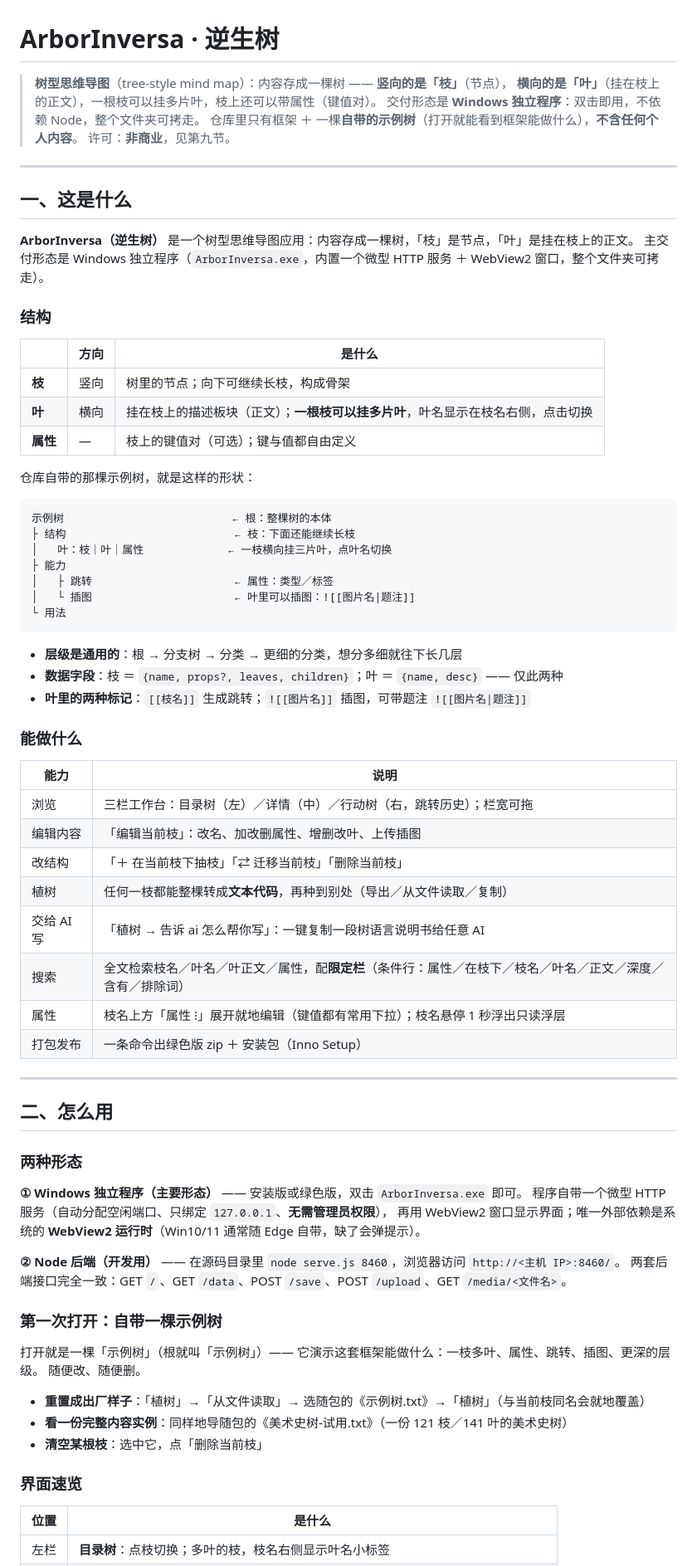
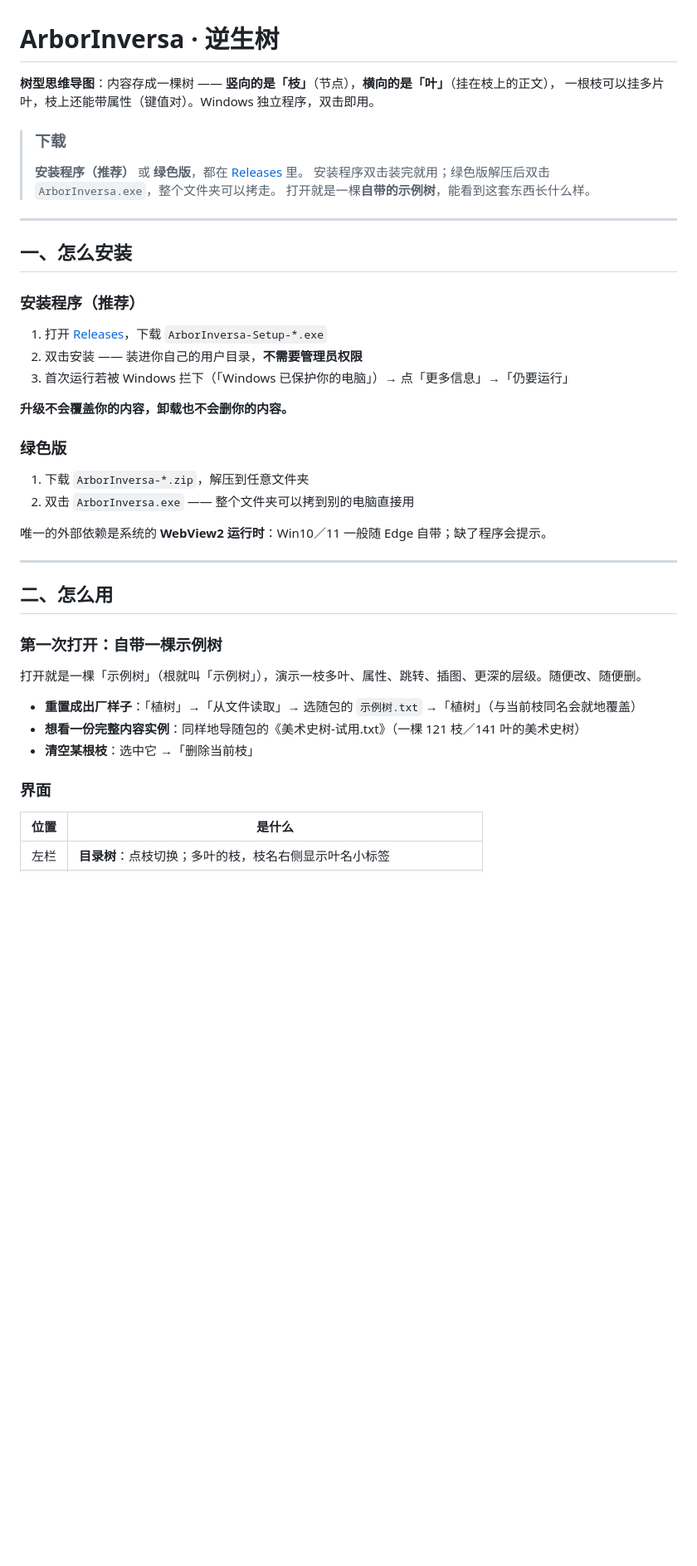
Before and after one commit to uky15498/ArborInversa, a Markdown page: README.md, the part around one of its changes. Shown at 83% size. Drawn GitHub-style; blank space fills up the shorter version.

Commit message:
docs: README 改为面向使用者（下载安装优先，开发者内容靠后）
- 顶部第一眼就是下载入口（指向 Releases 的 latest）
- 顺序：是什么（简述）→ 怎么安装 → 怎么用 → 自己写内容的文本代码 → 数据 →
  许可 → 给想改代码的人（最后）
- 删掉「自己编译与打包」整节与开发视角的接口表（我们是发布者，不教别人发布）
- 248 → 154 行

````diff
--- a/README.md
+++ b/README.md
@@ -1,78 +1,45 @@
 # ArborInversa · 逆生树
 
-> **树型思维导图**（tree-style mind map）：内容存成一棵树 —— **竖向的是「枝」**（节点），
-> **横向的是「叶」**（挂在枝上的正文），一根枝可以挂多片叶，枝上还可以带属性（键值对）。
-> 交付形态是 **Windows 独立程序**：双击即用，不依赖 Node，整个文件夹可拷走。
-> 仓库里只有框架 ＋ 一棵**自带的示例树**（打开就能看到框架能做什么），**不含任何个人内容**。
-> 许可：**非商业**，见第九节。
+**树型思维导图**：内容存成一棵树 —— **竖向的是「枝」**（节点），**横向的是「叶」**（挂在枝上的正文），
+一根枝可以挂多片叶，枝上还能带属性（键值对）。Windows 独立程序，双击即用。
+
+> ### 下载
+> **安装程序（推荐）** 或 **绿色版**，都在 [Releases](https://github.com/uky15498/ArborInversa/releases/latest) 里。
+> 安装程序双击装完就用；绿色版解压后双击 `ArborInversa.exe`，整个文件夹可以拷走。
+> 打开就是一棵**自带的示例树**，能看到这套东西长什么样。
 
 ---
 
-## 一、这是什么
+## 一、怎么安装
 
-**ArborInversa（逆生树）** 是一个树型思维导图应用：内容存成一棵树，「枝」是节点，「叶」是挂在枝上的正文。
-主交付形态是 Windows 独立程序（`ArborInversa.exe`，内置一个微型 HTTP 服务 ＋ WebView2 窗口，整个文件夹可拷走）。
+### 安装程序（推荐）
 
-### 结构
+1. 打开 [Releases](https://github.com/uky15498/ArborInversa/releases/latest)，下载 `ArborInversa-Setup-*.exe`
+2. 双击安装 —— 装进你自己的用户目录，**不需要管理员权限**
+3. 首次运行若被 Windows 拦下（「Windows 已保护你的电脑」）→ 点「更多信息」→「仍要运行」
 
-| | 方向 | 是什么 |
-|---|---|---|
-| **枝** | 竖向 | 树里的节点；向下可继续长枝，构成骨架 |
-| **叶** | 横向 | 挂在枝上的描述板块（正文）；**一根枝可以挂多片叶**，叶名显示在枝名右侧，点击切换 |
-| **属性** | — | 枝上的键值对（可选）；键与值都自由定义 |
+**升级不会覆盖你的内容，卸载也不会删你的内容。**
 
-仓库自带的那棵示例树，就是这样的形状：
+### 绿色版
 
-```
-示例树                          ← 根：整棵树的本体
-├ 结构                          ← 枝：下面还能继续长枝
-│   叶：枝｜叶｜属性             ← 一枝横向挂三片叶，点叶名切换
-├ 能力
-│   ├ 跳转                      ← 属性：类型／标签
-│   └ 插图                      ← 叶里可以插图：![[图片名|题注]]
-└ 用法
-```
+1. 下载 `ArborInversa-*.zip`，解压到任意文件夹
+2. 双击 `ArborInversa.exe` —— 整个文件夹可以拷到别的电脑直接用
 
-- **层级是通用的**：根 → 分支树 → 分类 → 更细的分类，想分多细就往下长几层
-- **数据字段**：枝 ＝ `{name, props?, leaves, children}`；叶 ＝ `{name, desc}` —— 仅此两种
-- **叶里的两种标记**：`[[枝名]]` 生成跳转；`![[图片名]]` 插图，可带题注 `![[图片名|题注]]`
-
-### 能做什么
-
-| 能力 | 说明 |
-|---|---|
-| 浏览 | 三栏工作台：目录树（左）／详情（中）／行动树（右，跳转历史）；栏宽可拖 |
-| 编辑内容 | 「编辑当前枝」：改名、加改删属性、增删改叶、上传插图 |
-| 改结构 | 「＋ 在当前枝下抽枝」「⇄ 迁移当前枝」「删除当前枝」 |
-| 植树 | 任何一枝都能整棵转成**文本代码**，再种到别处（导出／从文件读取／复制） |
-| 交给 AI 写 | 「植树 → 告诉 ai 怎么帮你写」：一键复制一段树语言说明书给任意 AI |
-| 搜索 | 全文检索枝名／叶名／叶正文／属性，配**限定栏**（条件行：属性／在枝下／枝名／叶名／正文／深度／含有／排除词） |
-| 属性 | 枝名上方「属性 ⁝」展开就地编辑（键值都有常用下拉）；枝名悬停 1 秒浮出只读浮层 |
-| 打包发布 | 一条命令出绿色版 zip ＋ 安装包（Inno Setup） |
+唯一的外部依赖是系统的 **WebView2 运行时**：Win10／11 一般随 Edge 自带；缺了程序会提示。
 
 ---
 
 ## 二、怎么用
 
-### 两种形态
-
-**① Windows 独立程序（主要形态）** —— 安装版或绿色版，双击 `ArborInversa.exe` 即可。
-程序自带一个微型 HTTP 服务（自动分配空闲端口、只绑定 `127.0.0.1`、**无需管理员权限**），
-再用 WebView2 窗口显示界面；唯一外部依赖是系统的 **WebView2 运行时**（Win10/11 通常随 Edge 自带，缺了会弹提示）。
-
-**② Node 后端（开发用）** —— 在源码目录里 `node serve.js 8460`，浏览器访问 `http://<主机 IP>:8460/`。
-两套后端接口完全一致：GET `/`、GET `/data`、POST `/save`、POST `/upload`、GET `/media/<文件名>`。
-
 ### 第一次打开：自带一棵示例树
 
-打开就是一棵「示例树」（根就叫「示例树」）—— 它演示这套框架能做什么：一枝多叶、属性、跳转、插图、更深的层级。
-随便改、随便删。
+打开就是一棵「示例树」（根就叫「示例树」），演示一枝多叶、属性、跳转、插图、更深的层级。随便改、随便删。
 
-- **重置成出厂样子**：「植树」→「从文件读取」→ 选随包的《示例树.txt》→「植树」（与当前枝同名会就地覆盖）
-- **看一份完整内容实例**：同样地导随包的《美术史树-试用.txt》（一份 121 枝／141 叶的美术史树）
-- **清空某根枝**：选中它，点「删除当前枝」
+- **重置成出厂样子**：「植树」→「从文件读取」→ 选随包的 `示例树.txt` →「植树」（与当前枝同名会就地覆盖）
+- **想看一份完整内容实例**：同样地导随包的《美术史树-试用.txt》（一棵 121 枝／141 叶的美术史树）
+- **清空某根枝**：选中它 →「删除当前枝」
 
-### 界面速览
+### 界面
 
 | 位置 | 是什么 |
 |---|---|
````
Also changed, not shown: other parts of README.md (+57 -118 lines).
